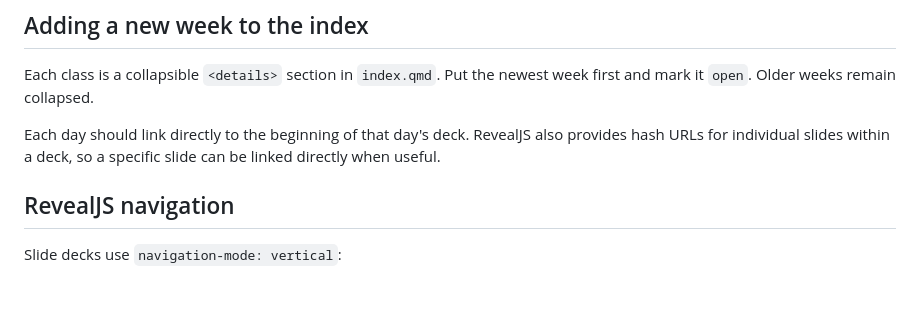
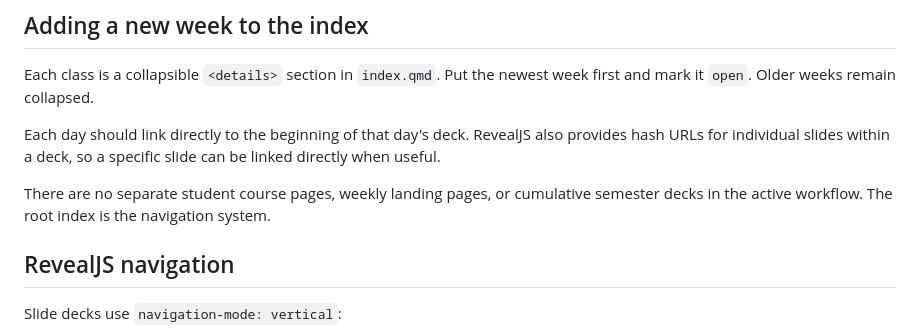
Before and after one commit to mrandrewandrade/slides, a Markdown page: README.md, the part around the change. GitHub-like rendering; blank space fills up the shorter version.

Commit message:
Document index as sole navigation page

```diff
--- a/README.md
+++ b/README.md
@@ -148,6 +148,8 @@ Each class is a collapsible `<details>` section in `index.qmd`. Put the newest w
 
 Each day should link directly to the beginning of that day's deck. RevealJS also provides hash URLs for individual slides within a deck, so a specific slide can be linked directly when useful.
 
+There are no separate student course pages, weekly landing pages, or cumulative semester decks in the active workflow. The root index is the navigation system.
+
 ## RevealJS navigation
 
 Slide decks use `navigation-mode: vertical`:
```
